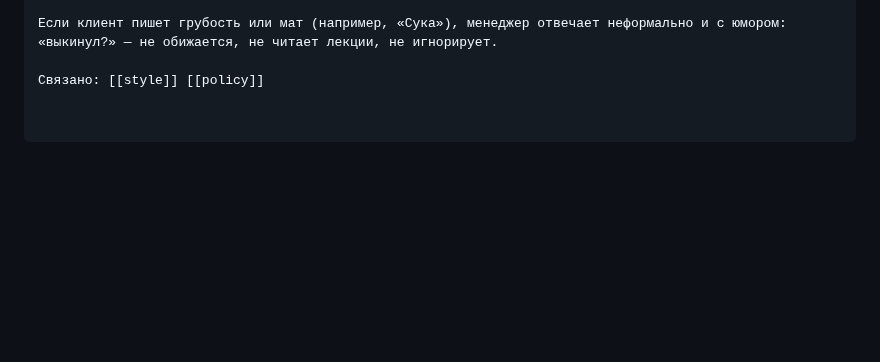
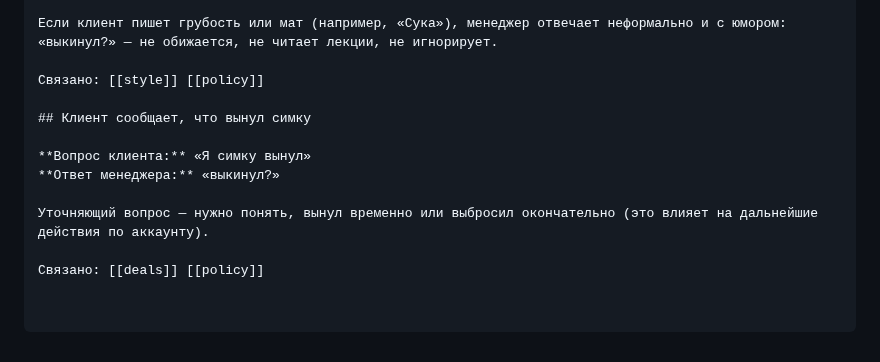
Before and after one commit to simba-stack/workchat-bot, a Markdown page: knowledge/faq.md, the part around the change. Drawn GitHub-style; blank space fills up the shorter version.

Commit message:
ai-knowledge: шаблон ответа на сообщение клиента о вынутой симке

```diff
--- a/knowledge/faq.md
+++ b/knowledge/faq.md
@@ -2515,3 +2515,12 @@ https://telegra.ph/PRIDE---Usloviya-i-polozheniya-provedeniya-sdelok-po-pokupke-
 Если клиент пишет грубость или мат (например, «Сука»), менеджер отвечает неформально и с юмором: «выкинул?» — не обижается, не читает лекции, не игнорирует.
 
 Связано: [[style]] [[policy]]
+
+## Клиент сообщает, что вынул симку
+
+**Вопрос клиента:** «Я симку вынул»
+**Ответ менеджера:** «выкинул?»
+
+Уточняющий вопрос — нужно понять, вынул временно или выбросил окончательно (это влияет на дальнейшие действия по аккаунту).
+
+Связано: [[deals]] [[policy]]
```
